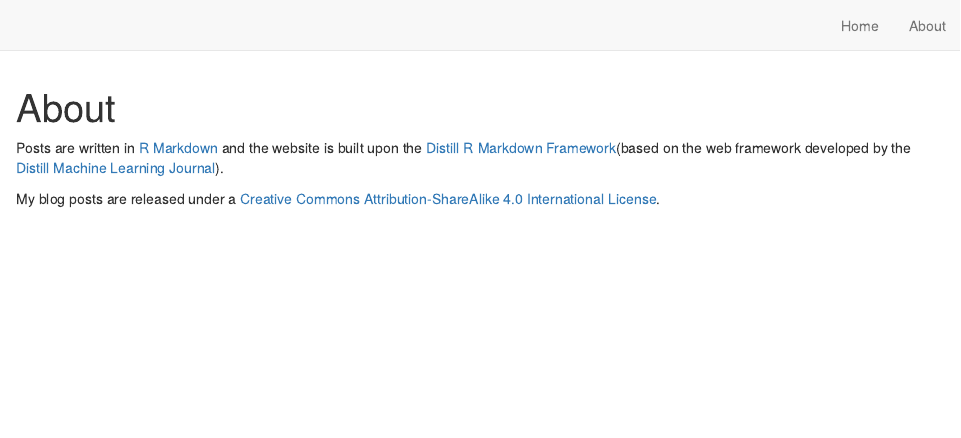
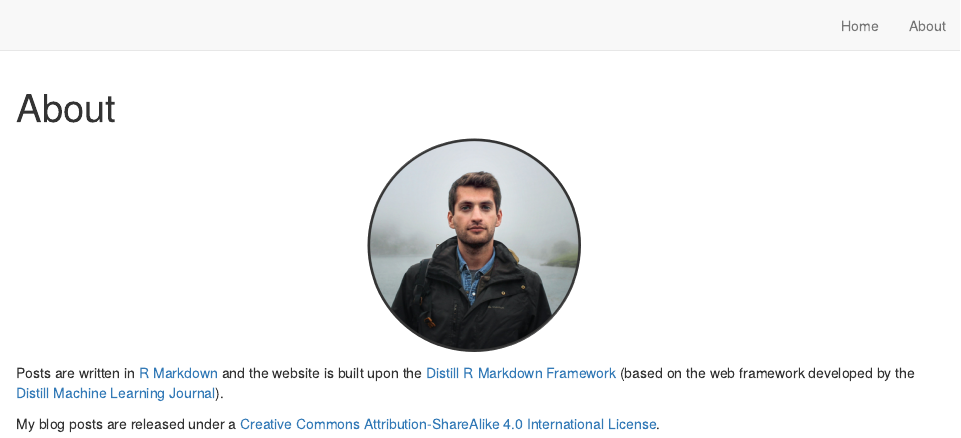
Before and after one commit to CitizenDataScientist/CitizenDataScientist.github.io, an R Markdown document (about.Rmd): the page in a window 1100 px wide, from its top. Rendered offline with R 4.5, knitr and Pandoc, with nearby package versions; drawn as R Markdown's standard HTML page in place of the format the file asks for.

Commit message:
added profile picutre to the About post

````diff
--- a/about.Rmd
+++ b/about.Rmd
@@ -8,7 +8,11 @@ description: |
 knitr::opts_chunk$set(echo = FALSE)
 ```
 
+```{r profile_picture, echo=FALSE, fig.height=4, fig.width=4, warning=FALSE, dev='svg', fig.align='center'}
+# include the edited .png screenshot captured with sentiment_highlight
+knitr::include_graphics("images/profile.png")
+```
 
-Posts are written in [R Markdown](https://rmarkdown.rstudio.com/) and the website is built upon the [Distill R Markdown Framework](https://rstudio.github.io/distill/)(based on the web framework developed by the [Distill Machine Learning Journal](https://distill.pub/)).
+Posts are written in [R Markdown](https://rmarkdown.rstudio.com/) and the website is built upon the [Distill R Markdown Framework](https://rstudio.github.io/distill/) (based on the web framework developed by the [Distill Machine Learning Journal](https://distill.pub/)).
 
 My blog posts are released under a [Creative Commons Attribution-ShareAlike 4.0 International License](https://creativecommons.org/licenses/by-sa/4.0/).
````
Also changed, not shown: about.html, images/profile.png (added), 1 other file.
